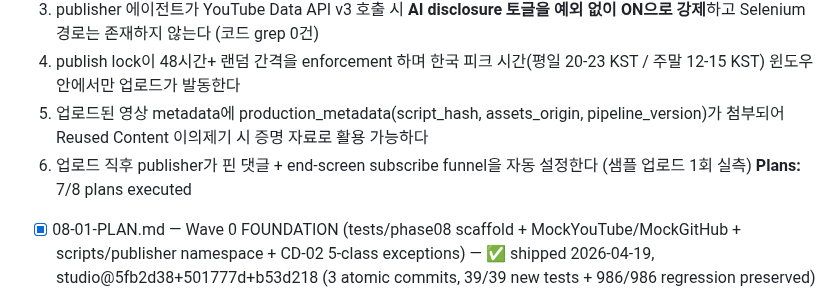
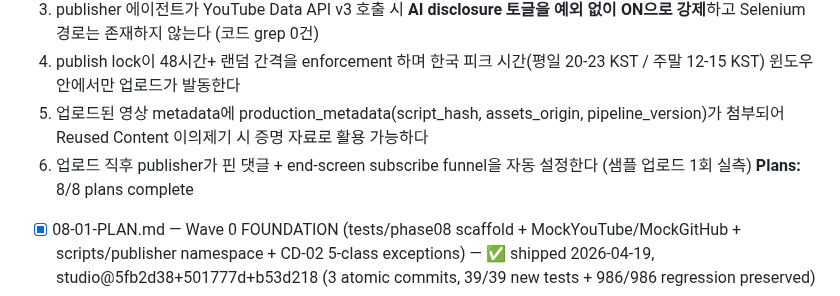
Before and after one commit to kanno321-create/shorts_studio, a Markdown page: .planning/ROADMAP.md, the part around one of its changes. Drawn GitHub-style.

```diff
--- a/.planning/ROADMAP.md
+++ b/.planning/ROADMAP.md
@@ -203,7 +203,7 @@
   4. publish lock이 48시간+ 랜덤 간격을 enforcement 하며 한국 피크 시간(평일 20-23 KST / 주말 12-15 KST) 윈도우 안에서만 업로드가 발동한다
   5. 업로드된 영상 metadata에 production_metadata(script_hash, assets_origin, pipeline_version)가 첨부되어 Reused Content 이의제기 시 증명 자료로 활용 가능하다
   6. 업로드 직후 publisher가 핀 댓글 + end-screen subscribe funnel을 자동 설정한다 (샘플 업로드 1회 실측)
-**Plans:** 7/8 plans executed
+**Plans:** 8/8 plans complete
 - [x] 08-01-PLAN.md — Wave 0 FOUNDATION (tests/phase08 scaffold + MockYouTube/MockGitHub + scripts/publisher namespace + CD-02 5-class exceptions) — ✅ shipped 2026-04-19, studio@5fb2d38+501777d+b53d218 (3 atomic commits, 39/39 new tests + 986/986 regression preserved)
 - [x] 08-02-PLAN.md — Wave 1 REMOTE (GitHub Private repo create + push main + submodule add) — ✅ shipped 2026-04-19, studio@763cbc1+97a27b3+ad29325 (3 atomic commits, 15/15 new tests — 4 REMOTE-01 + 5 REMOTE-02 + 6 REMOTE-03 + Pitfall 2/10 anchors + 986/986 phase04-07 regression preserved, parallel with 08-03)
 - [x] 08-03-PLAN.md — Wave 2 OAUTH (InstalledAppFlow + refresh token) — ✅ shipped 2026-04-19, studio@95022d4+9d04c18+a6db395 (3 atomic commits, 11/11 new tests + 59/59 phase08 preserved)
```
Also changed, not shown: other parts of .planning/ROADMAP.md (+1 -1 lines), .planning/STATE.md (+5 -5 lines).
